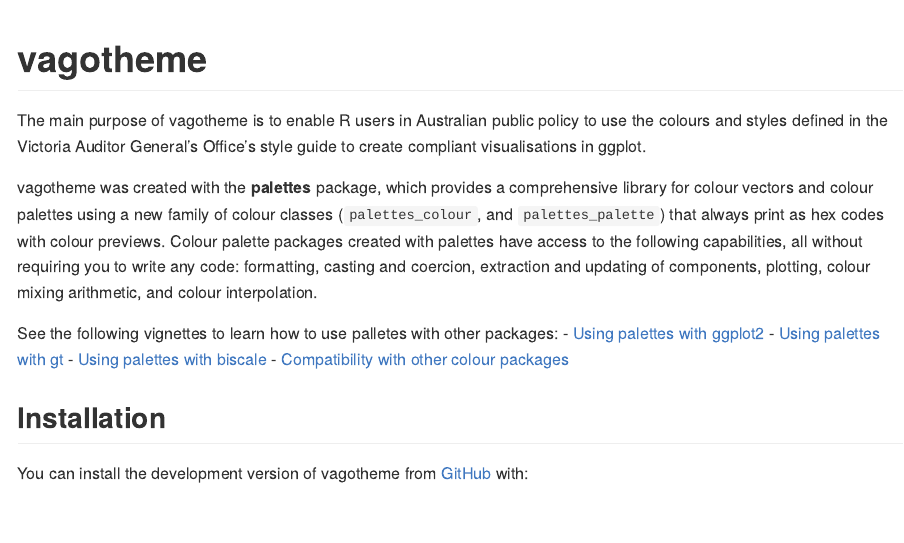
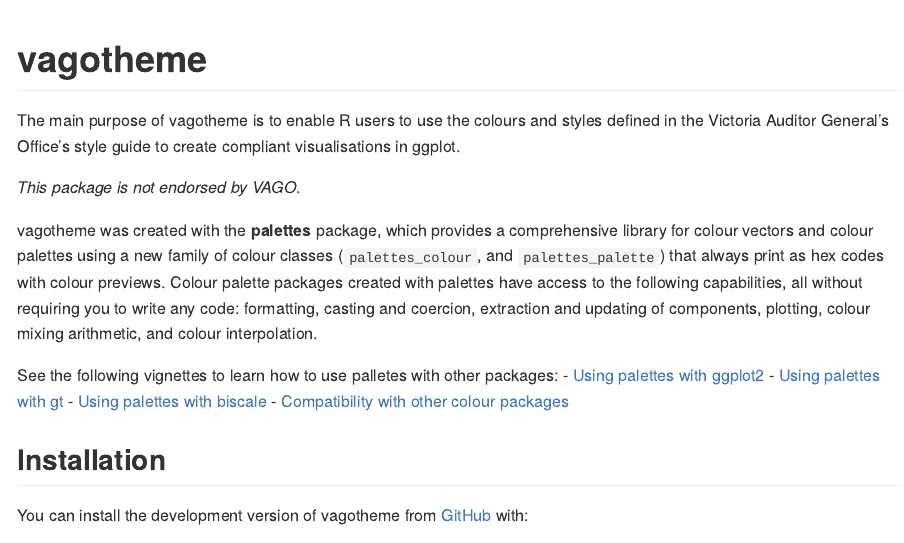
Before and after one commit to zerogetsamgow/vagotheme, an R Markdown document (README.Rmd): the page in a window 1100 px wide, from its top. The pictures show the output file README.md that the author committed with the source, drawn offline in the style of GitHub; long lines of code are wrapped.

Commit message:
Minor readme change

```diff
--- a/README.Rmd
+++ b/README.Rmd
@@ -18,7 +18,9 @@
 <!-- badges: start -->
 <!-- badges: end -->
 
-The main purpose of vagotheme is to enable R users in Australian public policy to use the colours and styles defined in the Victoria Auditor General's Office's style guide to create compliant visualisations in ggplot.
+The main purpose of vagotheme is to enable R users to use the colours and styles defined in the Victoria Auditor General's Office's style guide to create compliant visualisations in ggplot.
+
+*This package is not endorsed by VAGO*.
 
 vagotheme was created with the **palettes** package, which provides a comprehensive library for colour vectors and colour palettes using a new family of colour classes (`palettes_colour`, and `palettes_palette`) that always print as hex codes with colour previews. Colour palette packages created with palettes have access to the following capabilities, all without requiring you to write any code: formatting, casting and coercion, extraction and updating of components, plotting, colour mixing arithmetic, and colour interpolation.
 
```
Also changed, not shown: README.md, 2 other files.
